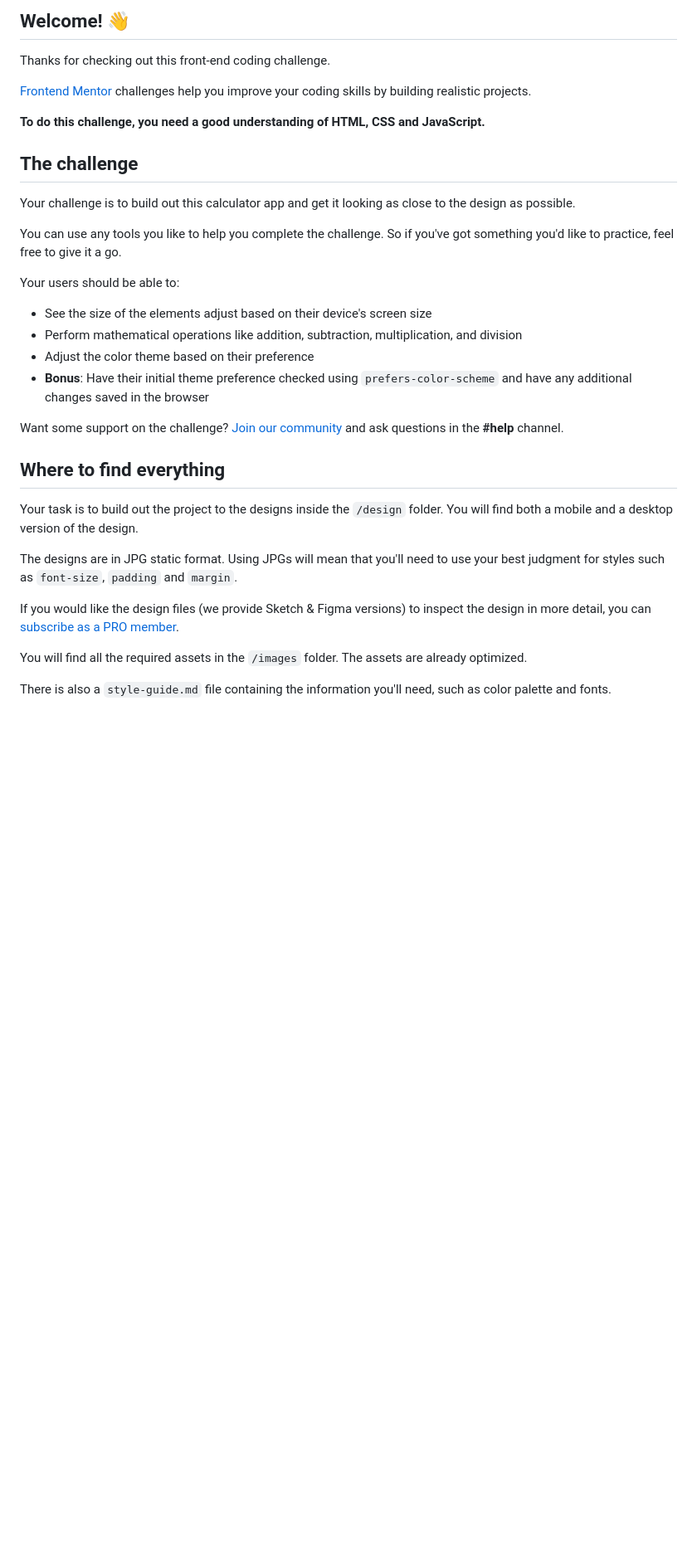
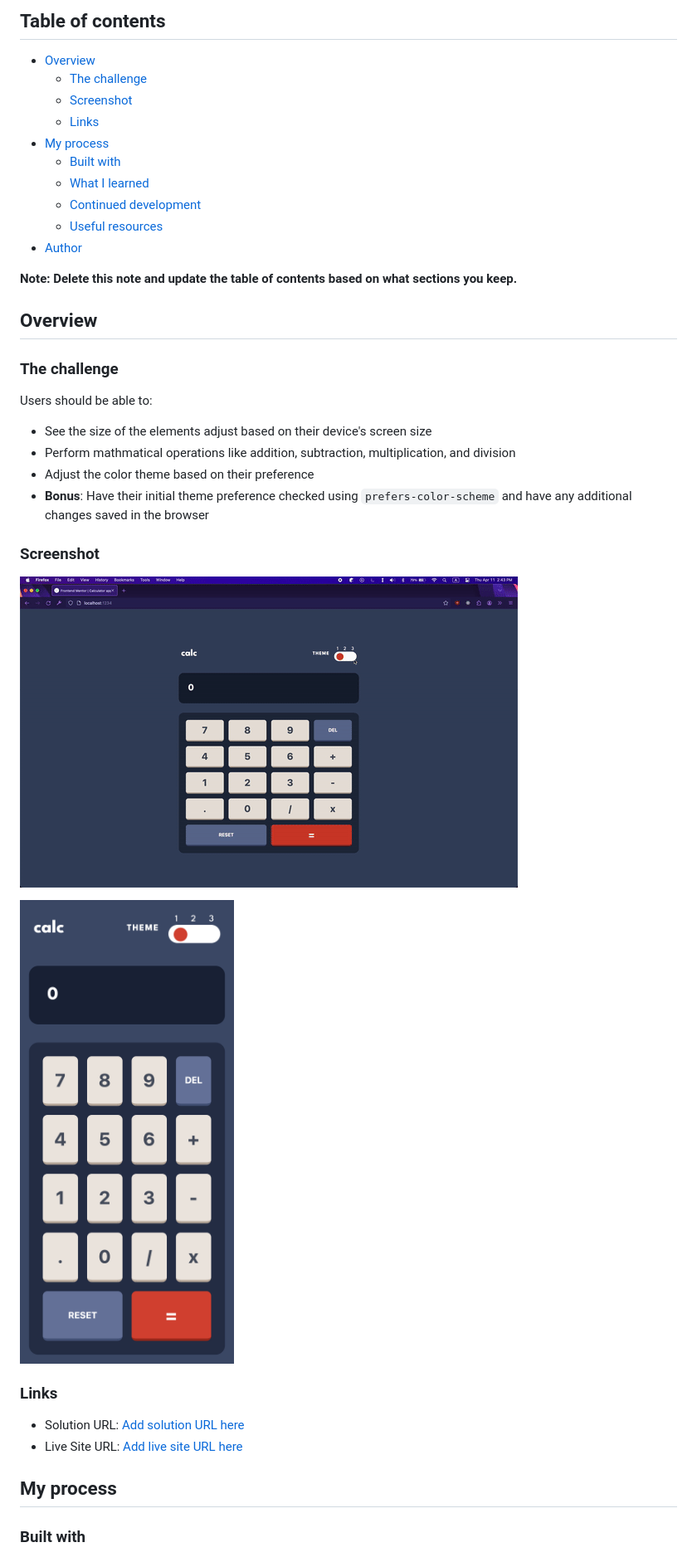
Before and after one commit to LySabrina/calculator-app, a Markdown page: README.md, the part around the change printed below. Shown: that part at 83% size. Rendered like a GitHub page; pictures changed too: public/images/Calculator_Phone.png (added), public/images/demo.gif (added); blank space fills up the shorter version.

Commit message:
Updated Readme, add CSS animation & styling

```diff
--- a/README.md
+++ b/README.md
@@ -4,36 +4,42 @@
 
-## Welcome! 👋
+## Table of contents
 
-Thanks for checking out this front-end coding challenge.
+- [Overview](#overview)
+  - [The challenge](#the-challenge)
+  - [Screenshot](#screenshot)
+  - [Links](#links)
+- [My process](#my-process)
+  - [Built with](#built-with)
+  - [What I learned](#what-i-learned)
+  - [Continued development](#continued-development)
+  - [Useful resources](#useful-resources)
+- [Author](#author)
 
-[Frontend Mentor](https://www.frontendmentor.io) challenges help you improve your coding skills by building realistic projects.
+**Note: Delete this note and update the table of contents based on what sections you keep.**
 
-**To do this challenge, you need a good understanding of HTML, CSS and JavaScript.**
+## Overview
 
-## The challenge
+### The challenge
 
-Your challenge is to build out this calculator app and get it looking as close to the design as possible.
-
-You can use any tools you like to help you complete the challenge. So if you've got something you'd like to practice, feel free to give it a go.
-
-Your users should be able to:
+Users should be able to:
 
 - See the size of the elements adjust based on their device's screen size
-- Perform mathematical operations like addition, subtraction, multiplication, and division
+- Perform mathmatical operations like addition, subtraction, multiplication, and division
 - Adjust the color theme based on their preference
 - **Bonus**: Have their initial theme preference checked using `prefers-color-scheme` and have any additional changes saved in the browser
 
-Want some support on the challenge? [Join our community](https://www.frontendmentor.io/community) and ask questions in the **#help** channel.
+### Screenshot
 
-## Where to find everything
+![Demo](./public/images/demo.gif)
 
-Your task is to build out the project to the designs inside the `/design` folder. You will find both a mobile and a desktop version of the design.
+![Phone View](./public/images/Calculator_Phone.png)
 
-The designs are in JPG static format. Using JPGs will mean that you'll need to use your best judgment for styles such as `font-size`, `padding` and `margin`.
+### Links
 
-If you would like the design files (we provide Sketch & Figma versions) to inspect the design in more detail, you can [subscribe as a PRO member](https://www.frontendmentor.io/pro).
+- Solution URL: [Add solution URL here](https://your-solution-url.com)
+- Live Site URL: [Add live site URL here](https://your-live-site-url.com)
 
-You will find all the required assets in the `/images` folder. The assets are already optimized.
+## My process
 
-There is also a `style-guide.md` file containing the information you'll need, such as color palette and fonts.
+### Built with
 
```
Also changed, not shown: other parts of README.md (+79 -37 lines), README-template.md (deleted, +0 -113 lines), public/images/favicon-32x32.png (renamed from assets/images/favicon-32x32.png), 9 other files.
